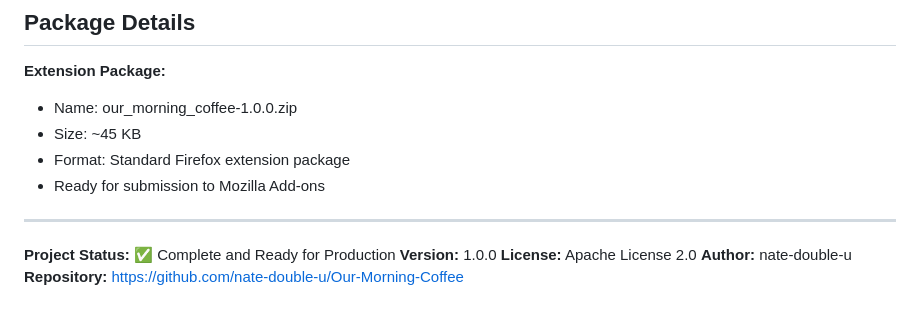
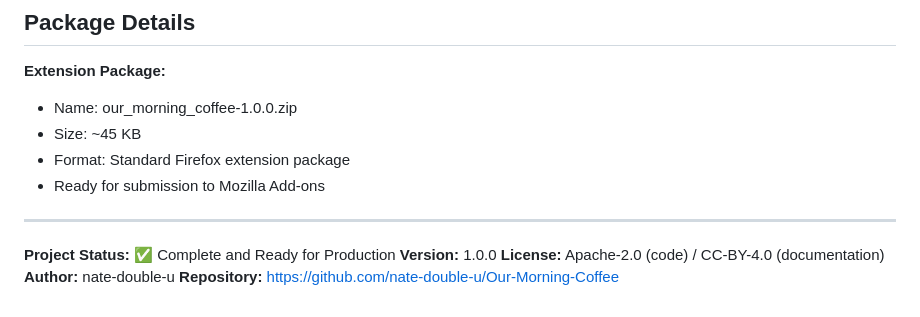
Before and after one commit to nate-double-u/Our-Morning-Coffee, a Markdown page: SUMMARY.md, the part around the change. Drawn GitHub-style.

Commit message:
Fix stale license reference in SUMMARY.md project status
Signed-off-by: Nate W <natew@cncf.io>
Co-authored-by: Copilot <223556219+Copilot@users.noreply.github.com>
Signed-off-by: Nate W <natew@cncf.io>

```diff
--- a/SUMMARY.md
+++ b/SUMMARY.md
@@ -176,6 +176,6 @@ Our-Morning-Coffee/
 
 **Project Status:** ✅ Complete and Ready for Production
 **Version:** 1.0.0
-**License:** Apache License 2.0
+**License:** Apache-2.0 (code) / CC-BY-4.0 (documentation)
 **Author:** nate-double-u
 **Repository:** https://github.com/nate-double-u/Our-Morning-Coffee
```
